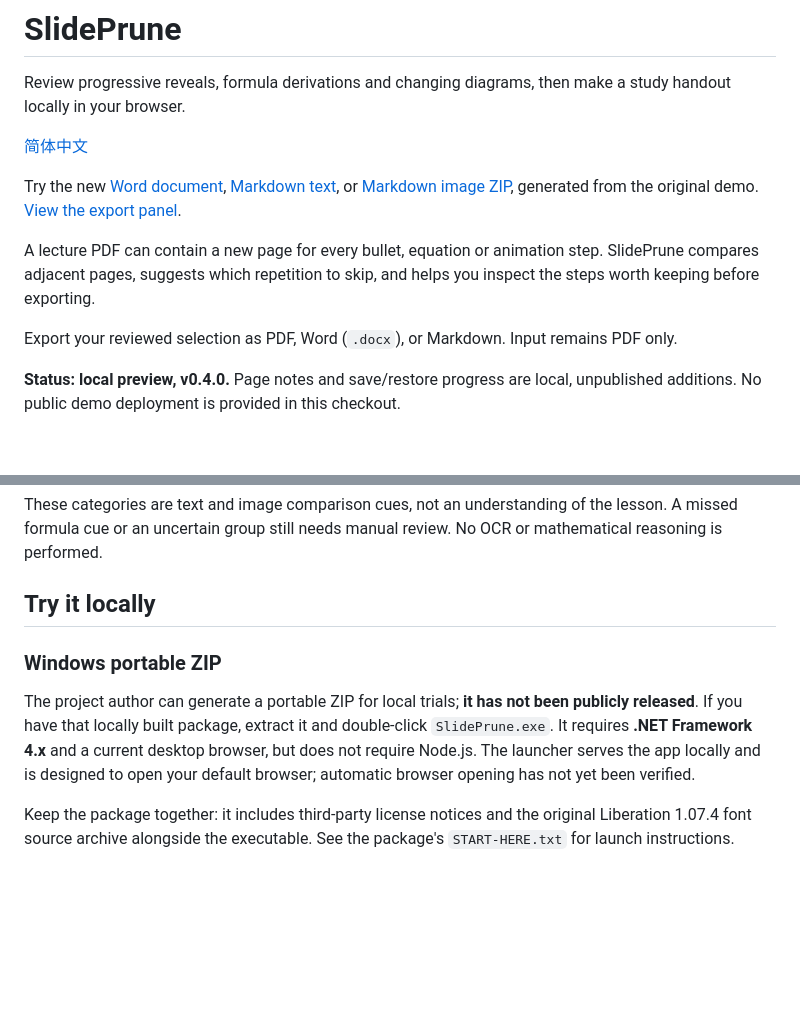
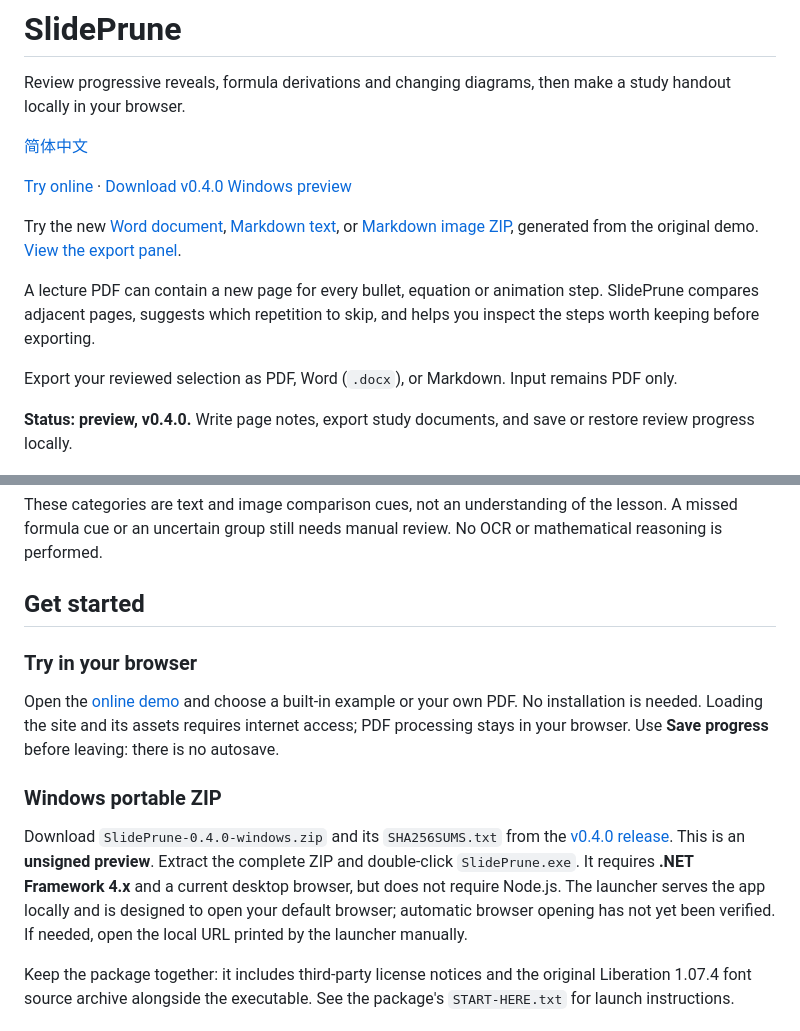
Before and after one commit to daluobo555/slideprune, a Markdown page: README.md, 2 parts joined by grey strips. GitHub-like rendering; blank space fills up the shorter version.

Commit message:
docs: link the live demo and v0.4.0 preview download

```diff
--- a/README.md
+++ b/README.md
@@ -3,6 +3,8 @@
 Review progressive reveals, formula derivations and changing diagrams, then make a study handout locally in your browser.
 
 [简体中文](README.zh-CN.md)
+
+[Try online](https://daluobo555.github.io/slideprune/) · [Download v0.4.0 Windows preview](https://github.com/daluobo555/slideprune/releases/tag/v0.4.0)
 
 Try the new [Word document](docs/assets/demo-study-notes.docx), [Markdown text](docs/assets/demo-study-notes.md), or [Markdown image ZIP](docs/assets/demo-markdown.zip), generated from the original demo. [View the export panel](docs/assets/document-export.png).
 
@@ -10,7 +12,7 @@ A lecture PDF can contain a new page for every bullet, equation or animation ste
 
 Export your reviewed selection as PDF, Word (`.docx`), or Markdown. Input remains PDF only.
 
-**Status: local preview, v0.4.0.** Page notes and save/restore progress are local, unpublished additions. No public demo deployment is provided in this checkout.
+**Status: preview, v0.4.0.** Write page notes, export study documents, and save or restore review progress locally.
 
 ![SlidePrune 0.3.0: progressive reveals, formula derivations and changing diagrams](docs/assets/study-workflows.png)
 
@@ -32,11 +34,15 @@ For groups with multiple pages, **Play steps** visits every source page in that
 
 These categories are text and image comparison cues, not an understanding of the lesson. A missed formula cue or an uncertain group still needs manual review. No OCR or mathematical reasoning is performed.
 
-## Try it locally
+## Get started
+
+### Try in your browser
+
+Open the [online demo](https://daluobo555.github.io/slideprune/) and choose a built-in example or your own PDF. No installation is needed. Loading the site and its assets requires internet access; PDF processing stays in your browser. Use **Save progress** before leaving: there is no autosave.
 
 ### Windows portable ZIP
 
-The project author can generate a portable ZIP for local trials; **it has not been publicly released**. If you have that locally built package, extract it and double-click `SlidePrune.exe`. It requires **.NET Framework 4.x** and a current desktop browser, but does not require Node.js. The launcher serves the app locally and is designed to open your default browser; automatic browser opening has not yet been verified.
+Download `SlidePrune-0.4.0-windows.zip` and its `SHA256SUMS.txt` from the [v0.4.0 release](https://github.com/daluobo555/slideprune/releases/tag/v0.4.0). This is an **unsigned preview**. Extract the complete ZIP and double-click `SlidePrune.exe`. It requires **.NET Framework 4.x** and a current desktop browser, but does not require Node.js. The launcher serves the app locally and is designed to open your default browser; automatic browser opening has not yet been verified. If needed, open the local URL printed by the launcher manually.
 
 Keep the package together: it includes third-party license notices and the original Liberation 1.07.4 font source archive alongside the executable. See the package's `START-HERE.txt` for launch instructions.
 
```
Also changed, not shown: README.zh-CN.md (+9 -3 lines).
